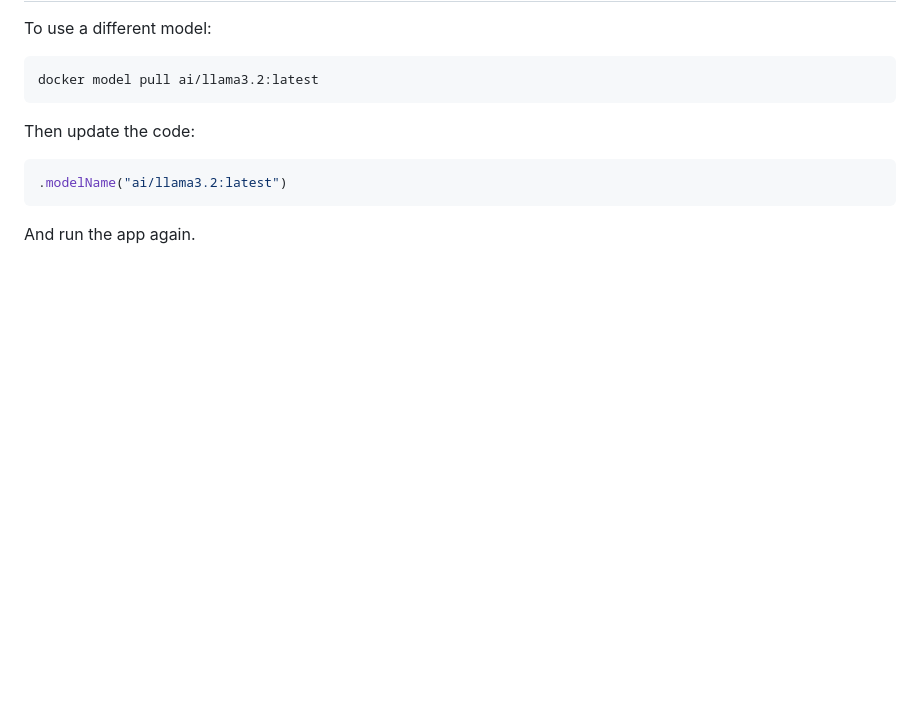
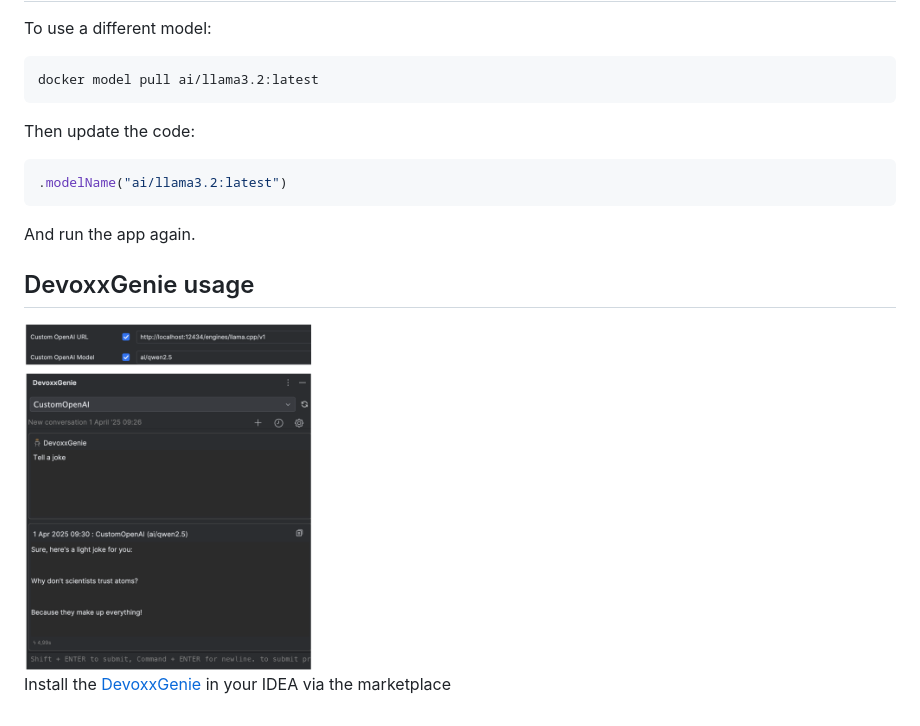
Before and after one commit to LizeRaes/docker-model-runner-langchain4j, a Markdown page: README.md, the part around the change. GitHub-like rendering; pictures changed too: img/DevoxxGenie.png (added); blank space fills up the shorter version.

Commit message:
Added DevoxxGenie setup

````diff
--- a/README.md
+++ b/README.md
@@ -105,3 +105,9 @@ Then update the code:
 ```
 
 And run the app again.
+
+## DevoxxGenie usage
+
+<img src="img/DevoxxGenie.png" alt="DevoxxGenie Setup" width="33%" />
+
+Install the [DevoxxGenie](https://github.com/devoxx/DevoxxGenieIDEAPlugin) in your IDEA via the marketplace
````
Also changed, not shown: 4 other files.
